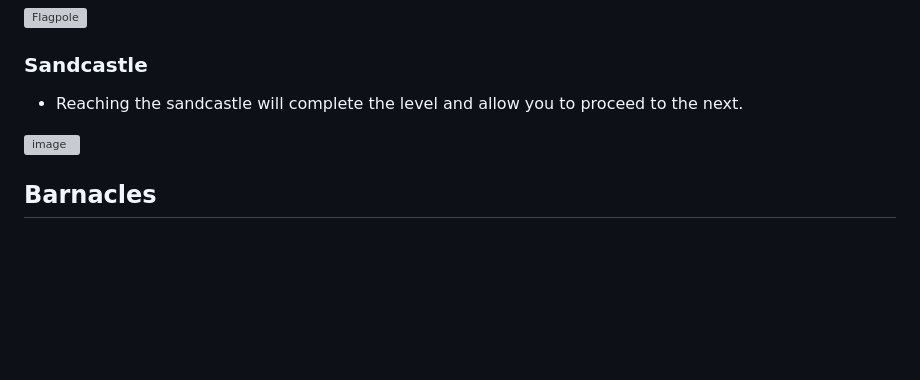
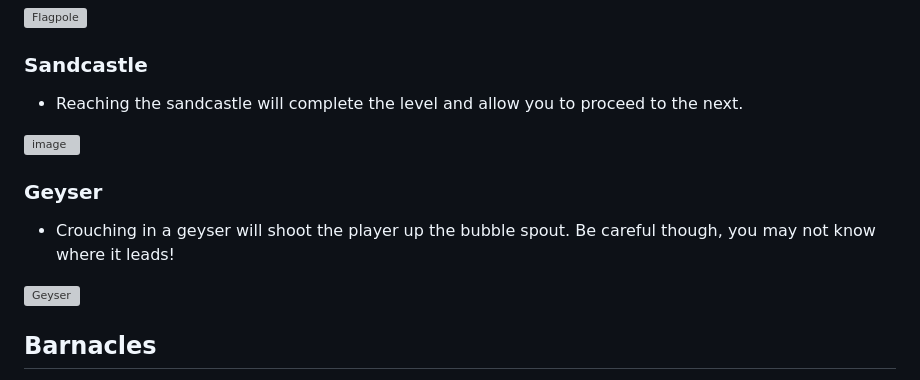
Before and after one commit to kaisequeira/Crabcrawler-Deployment, a Markdown page: README.md, the part around the change. GitHub-like rendering; blank space fills up the shorter version; grey boxes are pictures that could not be loaded.

```diff
--- a/README.md
+++ b/README.md
@@ -59,6 +59,11 @@ For the source code and development history, please visit the [Crab Crawler Deve
 
 ![image](https://github.com/user-attachments/assets/e5265906-7d9f-4a71-9d9d-acafdada440a)
 
+### Geyser
+- Crouching in a geyser will shoot the player up the bubble spout. Be careful though, you may not know where it leads!
+
+![Geyser](https://github.com/user-attachments/assets/26917a42-f0fd-4d67-90a9-3582949cfaa6)
+
 ## Barnacles
 - Avoid barnacles in order to keep the crab safe.
 - Hitting a barnacle will deplete one life point and take the crab back to the last checkpoint.
```
